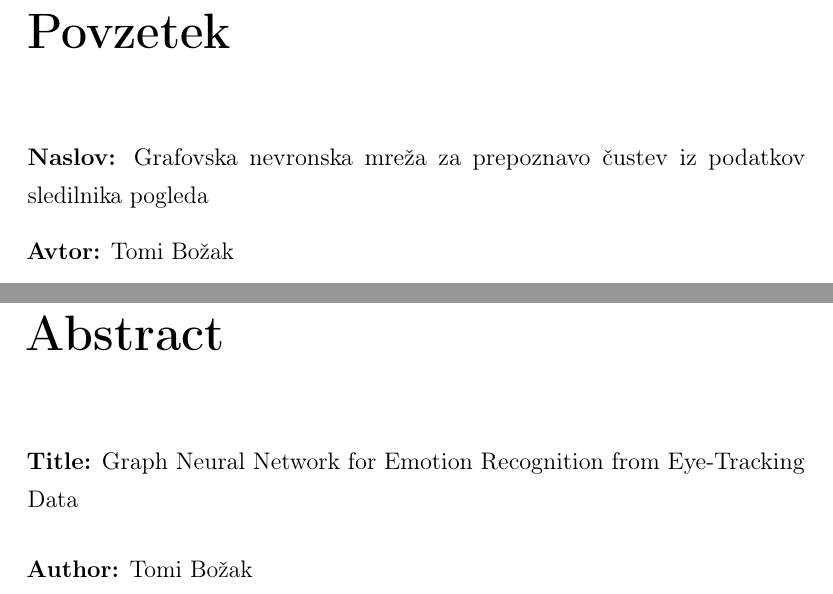
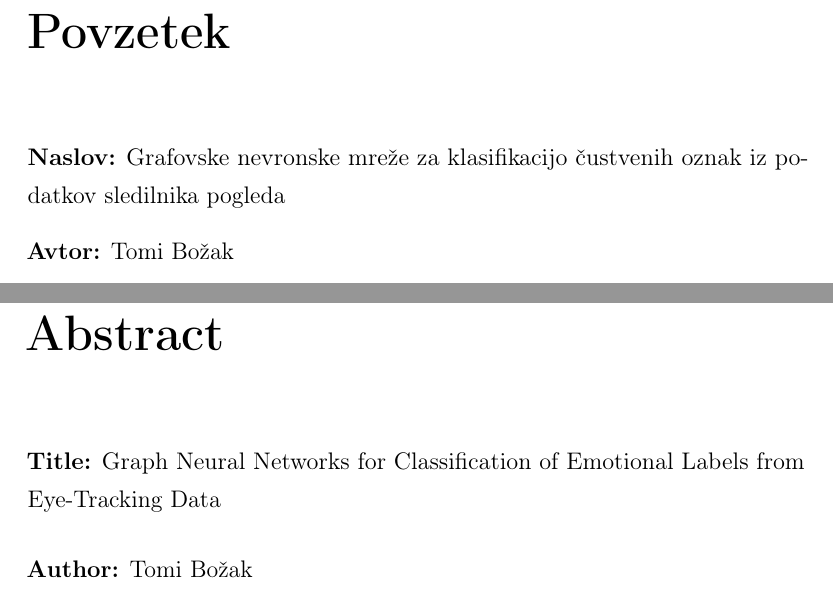
Before and after one commit to Space0code/diploma-latex, a LaTeX thesis (diploma.tex): two parts of pages 17 and 19 of 127, joined at a grey line, cut so that both start at the same text. Compiled offline with pdfLaTeX.

Commit message:
nov naslov

```diff
--- a/diploma.tex
+++ b/diploma.tex
@@ -37,8 +37,8 @@ TODO: Besedilo teme diplomskega dela prepiši iz študijskega informacijskega si
 TODO: Prevedi uradni opis teme diplomskega dela iz STUDIS-a.
 }
 
-\newcommand{\ttitle}{Grafovska nevronska mreža za prepoznavo čustev iz podatkov sledilnika pogleda}
-\newcommand{\ttitleEn}{Graph Neural Network for Emotion Recognition from Eye-Tracking Data}
+\newcommand{\ttitle}{Grafovske nevronske mreže za klasifikacijo čustvenih oznak iz podatkov sledilnika pogleda}
+\newcommand{\ttitleEn}{Graph Neural Networks for Classification of Emotional Labels from Eye-Tracking Data}
 
 \newcommand{\tkeywords}{grafovske nevronske mreže, prostorsko-časovni grafi, sledilnik pogleda, prepoznava čustev, afektivno računalništvo, strojno učenje}
 \newcommand{\tkeywordsEn}{graph neural networks, spatio-temporal graphs, eye tracking, emotion recognition, affective computing, machine learning}
```
